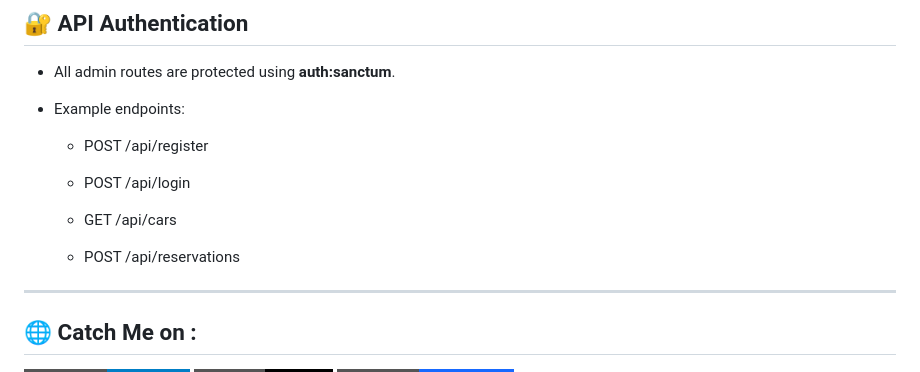
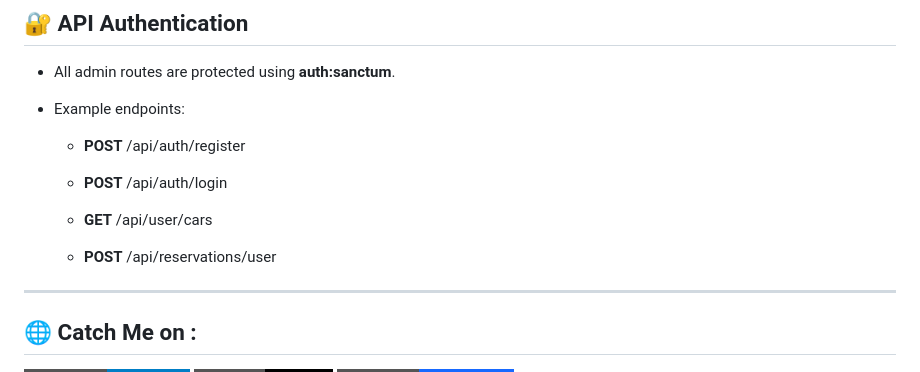
Before and after one commit to BenAbdallahAmir/EasyWayRent-Car-Rental-Web-App, a Markdown page: README.md, the part around the change. Rendered like a GitHub page; badges without logos.

```diff
--- a/README.md
+++ b/README.md
@@ -140,13 +140,13 @@ ng serve
 - All admin routes are protected using <b>auth:sanctum</b>.
 
 - Example endpoints:
-  - POST /api/register
+  - <b>POST</b> /api/auth/register
 
-  - POST /api/login
+  - <b>POST</b> /api/auth/login
 
-  - GET /api/cars
+  - <b>GET</b> /api/user/cars
 
-  - POST /api/reservations
+  - <b>POST</b> /api/reservations/user
 
 ---
 
```
